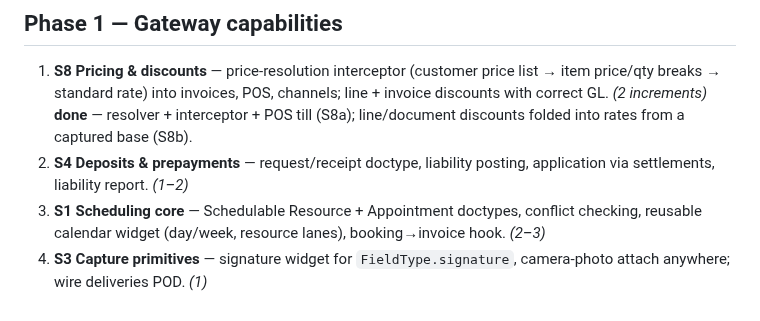
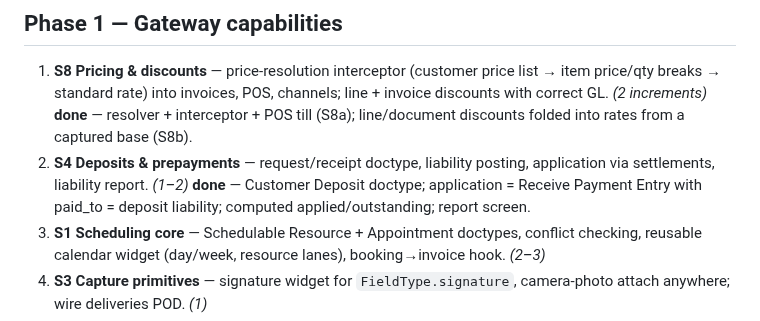
Before and after one commit to KevinBusuttil/mercantis.hub.flutter, a Markdown page: docs/ROADMAP_V3_VERTICALS.md, the part around the change. Rendered like a GitHub page.

Commit message:
Roadmap v3: mark S4 deposits done
Co-Authored-By: Claude Fable 5 <noreply@anthropic.com>
Claude-Session: https://claude.ai/code/session_01Jt9XgLdPAYgqvNbPWmuPj4

```diff
--- a/docs/ROADMAP_V3_VERTICALS.md
+++ b/docs/ROADMAP_V3_VERTICALS.md
@@ -45,6 +45,9 @@ nothing in the carve-out precludes it. Every other posted doctype
    discounts folded into rates from a captured base (S8b).
 2. **S4 Deposits & prepayments** — request/receipt doctype, liability
    posting, application via settlements, liability report. *(1–2)*
+   **done** — Customer Deposit doctype; application = Receive Payment
+   Entry with paid_to = deposit liability; computed applied/outstanding;
+   report screen.
 3. **S1 Scheduling core** — Schedulable Resource + Appointment doctypes,
    conflict checking, reusable calendar widget (day/week, resource lanes),
    booking→invoice hook. *(2–3)*
```
